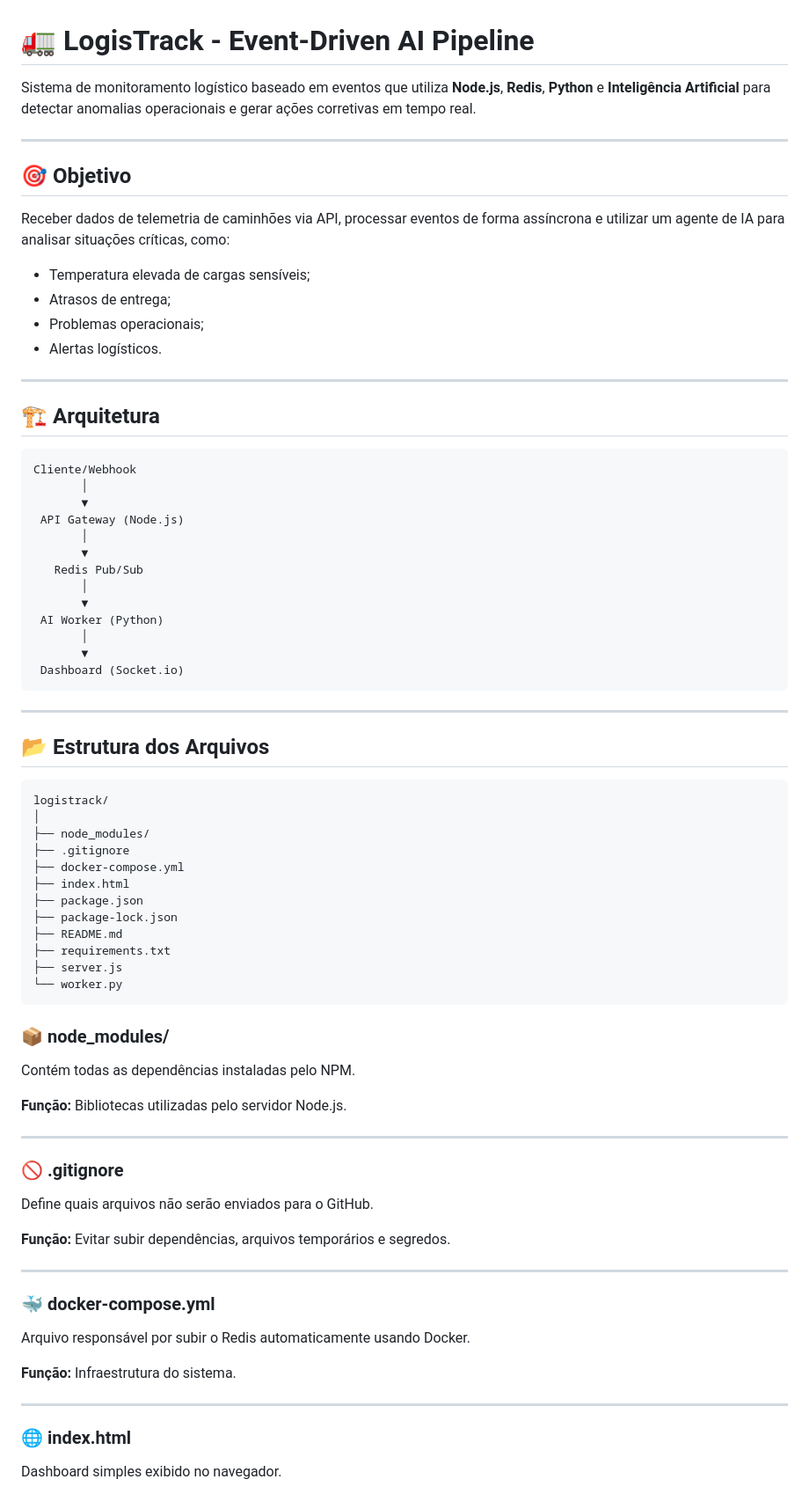
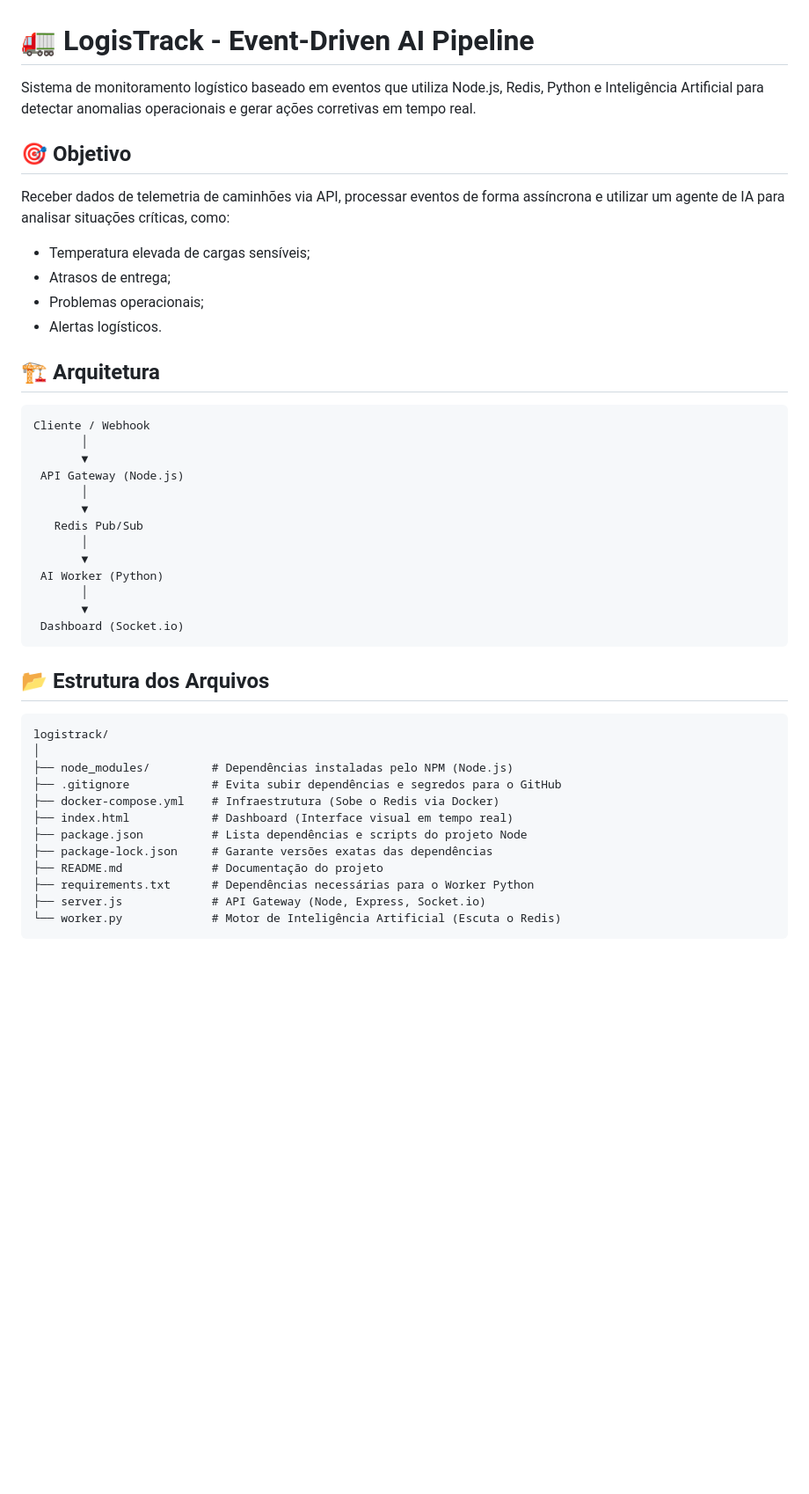
Before and after one commit to WaynerMoraes12/logistrack-ia, a Markdown page: README.md, the part around one of its changes. Shown at 88% size. Rendered like a GitHub page; blank space fills up the shorter version.

````diff
--- a/README.md
+++ b/README.md
@@ -1,8 +1,6 @@
 # 🚛 LogisTrack - Event-Driven AI Pipeline
 
-Sistema de monitoramento logístico baseado em eventos que utiliza **Node.js**, **Redis**, **Python** e **Inteligência Artificial** para detectar anomalias operacionais e gerar ações corretivas em tempo real.
-
----
+Sistema de monitoramento logístico baseado em eventos que utiliza Node.js, Redis, Python e Inteligência Artificial para detectar anomalias operacionais e gerar ações corretivas em tempo real.
 
 ## 🎯 Objetivo
 
@@ -13,12 +11,10 @@ Receber dados de telemetria de caminhões via API, processar eventos de forma as
 * Problemas operacionais;
 * Alertas logísticos.
 
----
-
 ## 🏗️ Arquitetura
 
 ```text
-Cliente/Webhook
+Cliente / Webhook
        │
        ▼
  API Gateway (Node.js)
@@ -33,50 +29,19 @@ Cliente/Webhook
  Dashboard (Socket.io)
 ```
 
----
-
 ## 📂 Estrutura dos Arquivos
 
 ```text
 logistrack/
 │
-├── node_modules/
-├── .gitignore
-├── docker-compose.yml
-├── index.html
-├── package.json
-├── package-lock.json
-├── README.md
-├── requirements.txt
-├── server.js
-└── worker.py
+├── node_modules/         # Dependências instaladas pelo NPM (Node.js)
+├── .gitignore            # Evita subir dependências e segredos para o GitHub
+├── docker-compose.yml    # Infraestrutura (Sobe o Redis via Docker)
+├── index.html            # Dashboard (Interface visual em tempo real)
+├── package.json          # Lista dependências e scripts do projeto Node
+├── package-lock.json     # Garante versões exatas das dependências
+├── README.md             # Documentação do projeto
+├── requirements.txt      # Dependências necessárias para o Worker Python
+├── server.js             # API Gateway (Node, Express, Socket.io)
+└── worker.py             # Motor de Inteligência Artificial (Escuta o Redis)
 ```
-
-### 📦 node_modules/
-
-Contém todas as dependências instaladas pelo NPM.
-
-**Função:** Bibliotecas utilizadas pelo servidor Node.js.
-
----
-
-### 🚫 .gitignore
-
-Define quais arquivos não serão enviados para o GitHub.
-
-**Função:** Evitar subir dependências, arquivos temporários e segredos.
-
----
-
-### 🐳 docker-compose.yml
-
-Arquivo responsável por subir o Redis automaticamente usando Docker.
-
-**Função:** Infraestrutura do sistema.
-
----
-
-### 🌐 index.html
-
-Dashboard simples exibido no navegador.
-
````
Also changed, not shown: other parts of README.md (+16 -109 lines).
